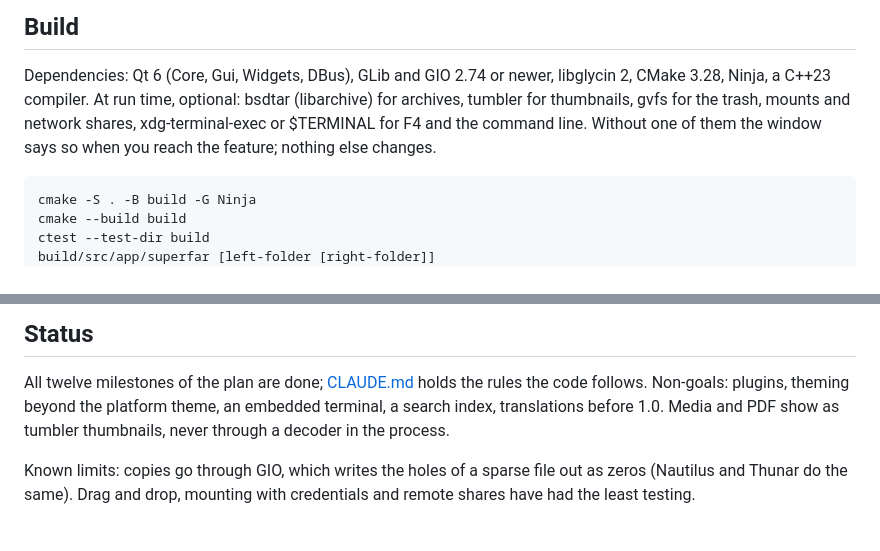
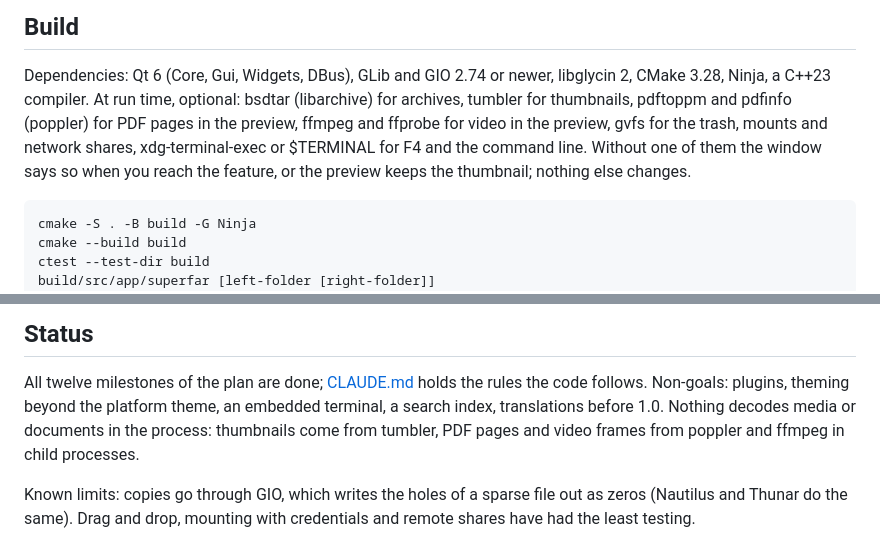
Before and after one commit to crustovsky/superfar, a Markdown page: README.md, 2 parts joined by grey strips. Drawn GitHub-style.

Commit message:
README: PDF pages and video in the preview, with screenshots
The status line still said media and PDF only ever show as tumbler
thumbnails, and the build section's list of optional tools knew
nothing of poppler and ffmpeg. Both now say what #6 and #7 do, and
two screenshots show it: a PDF on page two with the strip, and a
video mid-playback with the playhead. The screenshot script puts a
PDF and a test-pattern clip into the demo folder; the test PDF reads
like a short manual now, so the shot shows a document rather than a
page number in large type.

Co-Authored-By: Claude Fable 5.1 <noreply@anthropic.com>

````diff
--- a/README.md
+++ b/README.md
@@ -145,9 +155,11 @@ panes, onto tree folders and to other apps.
 Dependencies: Qt 6 (Core, Gui, Widgets, DBus), GLib and GIO 2.74 or
 newer, libglycin 2, CMake 3.28, Ninja, a C++23 compiler. At run time,
 optional: bsdtar (libarchive) for archives, tumbler for thumbnails,
-gvfs for the trash, mounts and network shares, xdg-terminal-exec or
-$TERMINAL for F4 and the command line. Without one of them the window
-says so when you reach the feature; nothing else changes.
+pdftoppm and pdfinfo (poppler) for PDF pages in the preview, ffmpeg
+and ffprobe for video in the preview, gvfs for the trash, mounts and
+network shares, xdg-terminal-exec or $TERMINAL for F4 and the command
+line. Without one of them the window says so when you reach the
+feature, or the preview keeps the thumbnail; nothing else changes.
 
 ```sh
 cmake -S . -B build -G Ninja
@@ -186,8 +198,9 @@ window and splitter sizes, dragged column widths.
 All twelve milestones of the plan are done; [CLAUDE.md](CLAUDE.md)
 holds the rules the code follows.
 Non-goals: plugins, theming beyond the platform theme, an embedded
-terminal, a search index, translations before 1.0. Media and PDF show
-as tumbler thumbnails, never through a decoder in the process.
+terminal, a search index, translations before 1.0. Nothing decodes
+media or documents in the process: thumbnails come from tumbler, PDF
+pages and video frames from poppler and ffmpeg in child processes.
 
 Known limits: copies go through GIO, which writes the holes of a sparse
 file out as zeros (Nautilus and Thunar do the same). Drag and drop,
````
Also changed, not shown: other parts of README.md (+10 -0 lines), docs/screenshots/pdf-pages.png (added), docs/screenshots/video.png (added), 2 other files.
